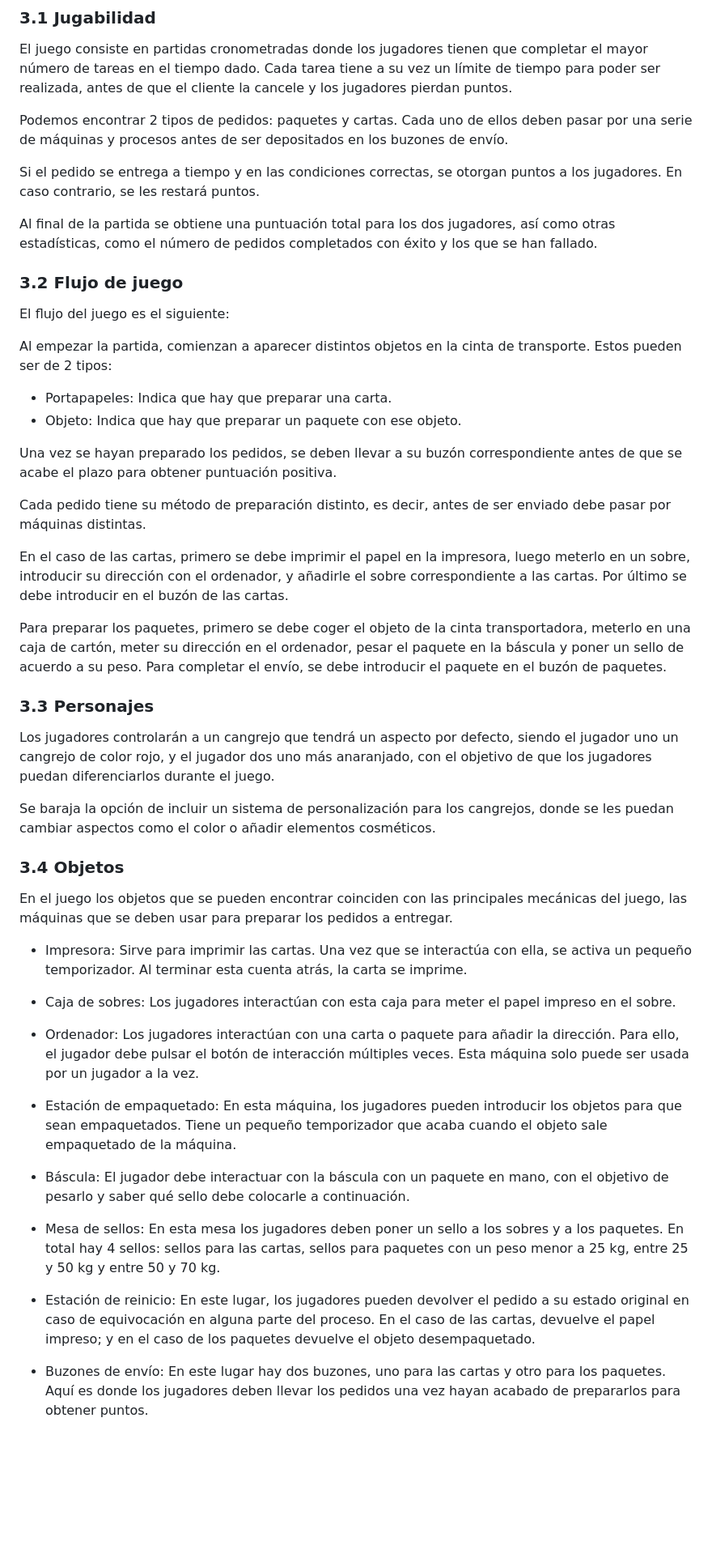
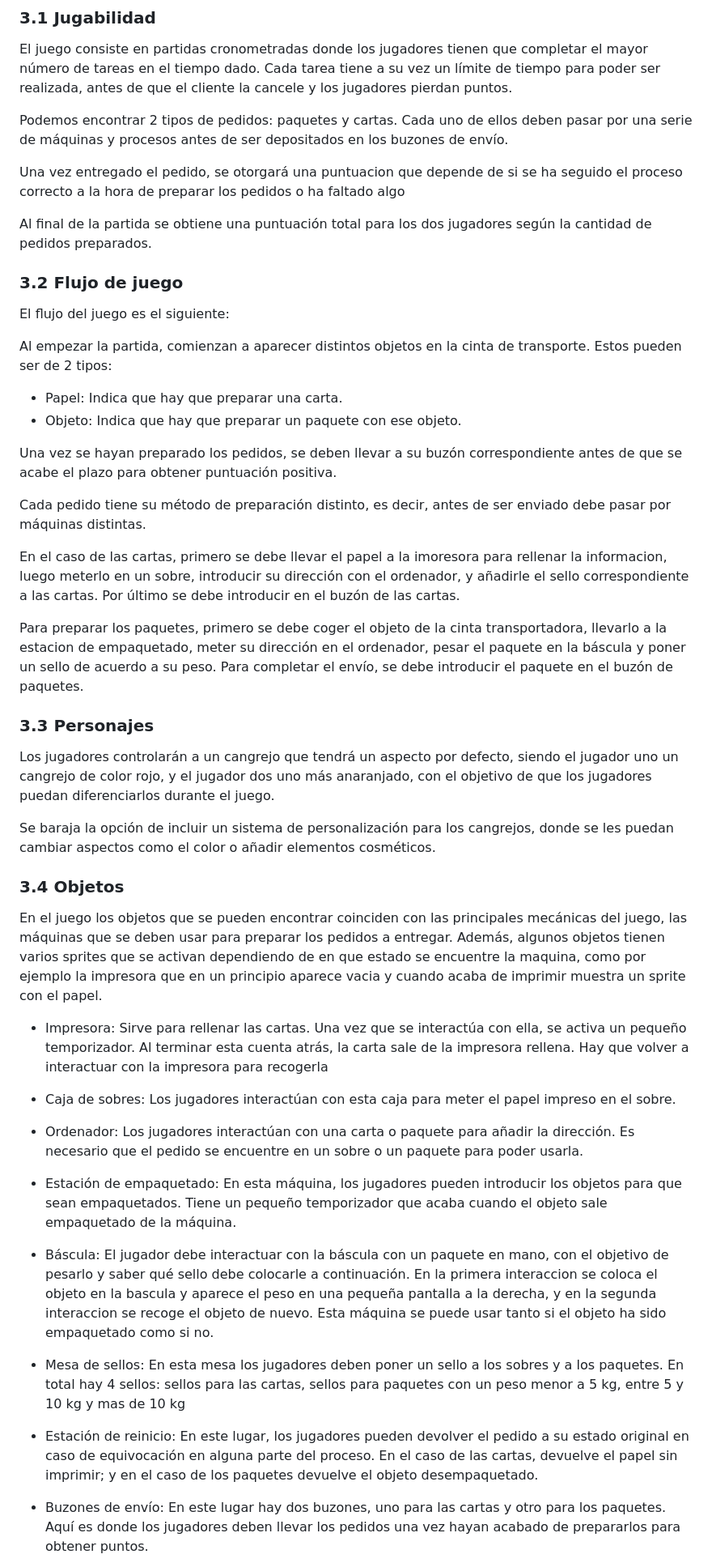
Before and after one commit to MarioGonzalezM/jer_crab-mail, a Markdown page: README.md, the part around the change printed below. Shown: that part at 81% size. Rendered like a GitHub page; blank space fills up the shorter version.

Commit message:
Actualizado el GDD con nueva informacion
Falta añadir las imagenes

```diff
--- a/README.md
+++ b/README.md
@@ -85,25 +103,25 @@ El juego consiste en partidas cronometradas donde los jugadores tienen que compl
 
 Podemos encontrar 2 tipos de pedidos: paquetes y cartas. Cada uno de ellos deben pasar por una serie de máquinas y procesos antes de ser depositados en los buzones de envío.
 
-Si el pedido se entrega a tiempo y en las condiciones correctas, se otorgan puntos a los jugadores. En caso contrario, se les restará puntos.
+Una vez entregado el pedido, se otorgará una puntuacion que depende de si se ha seguido el proceso correcto a la hora de preparar los pedidos o ha faltado algo
 
-Al final de la partida se obtiene una puntuación total para los dos jugadores, así como otras estadísticas, como el número de pedidos completados con éxito y los que se han fallado.
+Al final de la partida se obtiene una puntuación total para los dos jugadores según la cantidad de pedidos preparados.
 
 ### 3.2 Flujo de juego
 El flujo del juego es el siguiente:
 
 Al empezar la partida, comienzan a aparecer distintos objetos en la cinta de transporte. Estos pueden ser de 2 tipos:
 
-  - Portapapeles: Indica que hay que preparar una carta.
+  - Papel: Indica que hay que preparar una carta.
   - Objeto: Indica que hay que preparar un paquete con ese objeto.
 
 Una vez se hayan preparado los pedidos, se deben llevar a su buzón correspondiente antes de que se acabe el plazo para obtener puntuación positiva.
 
 Cada pedido tiene su método de preparación distinto, es decir, antes de ser enviado debe pasar por máquinas distintas.
 
-En el caso de las cartas, primero se debe imprimir el papel en la impresora, luego meterlo en un sobre, introducir su dirección con el ordenador, y añadirle el sobre correspondiente a las cartas. Por último se debe introducir en el buzón de las cartas.
+En el caso de las cartas, primero se debe llevar el papel a la imoresora para rellenar la informacion, luego meterlo en un sobre, introducir su dirección con el ordenador, y añadirle el sello correspondiente a las cartas. Por último se debe introducir en el buzón de las cartas.
 
-Para preparar los paquetes, primero se debe coger el objeto de la cinta transportadora, meterlo en una caja de cartón, meter su dirección en el ordenador, pesar el paquete en la báscula y poner un sello de acuerdo a su peso. Para completar el envío, se debe introducir el paquete en el buzón de paquetes.
+Para preparar los paquetes, primero se debe coger el objeto de la cinta transportadora, llevarlo a la estacion de empaquetado, meter su dirección en el ordenador, pesar el paquete en la báscula y poner un sello de acuerdo a su peso. Para completar el envío, se debe introducir el paquete en el buzón de paquetes.
 
 ### 3.3 Personajes
 Los jugadores controlarán a un cangrejo que tendrá un aspecto por defecto, siendo el jugador uno un cangrejo de color rojo, y el jugador dos uno más anaranjado, con el objetivo de que los jugadores puedan diferenciarlos durante el juego.
@@ -111,21 +129,21 @@ Los jugadores controlarán a un cangrejo que tendrá un aspecto por defecto, sie
 Se baraja la opción de incluir un sistema de personalización para los cangrejos, donde se les puedan cambiar aspectos como el color o añadir elementos cosméticos.
 
 ### 3.4 Objetos
-En el juego los objetos que se pueden encontrar coinciden con las principales mecánicas del juego, las máquinas que se deben usar para preparar los pedidos a entregar.
+En el juego los objetos que se pueden encontrar coinciden con las principales mecánicas del juego, las máquinas que se deben usar para preparar los pedidos a entregar. Además, algunos objetos tienen varios sprites que se activan dependiendo de en que estado se encuentre la maquina, como por ejemplo la impresora que en un principio aparece vacia y cuando acaba de imprimir muestra un sprite con el papel.
 
-  - Impresora: Sirve para imprimir las cartas. Una vez que se interactúa con ella, se activa un pequeño temporizador. Al terminar esta cuenta atrás, la carta se imprime.
+  - Impresora: Sirve para rellenar las cartas. Una vez que se interactúa con ella, se activa un pequeño temporizador. Al terminar esta cuenta atrás, la carta sale de la impresora rellena. Hay que volver a interactuar con la impresora para recogerla
 
   - Caja de sobres: Los jugadores interactúan con esta caja para meter el papel impreso en el sobre.
 
-  - Ordenador: Los jugadores interactúan con una carta o paquete para añadir la dirección. Para ello, el jugador debe pulsar el botón de interacción múltiples veces. Esta máquina solo puede ser usada por un jugador a la vez.
+  - Ordenador: Los jugadores interactúan con una carta o paquete para añadir la dirección. Es necesario que el pedido se encuentre en un sobre o un paquete para poder usarla.
 
   - Estación de empaquetado: En esta máquina, los jugadores pueden introducir los objetos para que sean empaquetados. Tiene un pequeño temporizador que acaba cuando el objeto sale empaquetado de la máquina.
 
-  - Báscula: El jugador debe interactuar con la báscula con un paquete en mano, con el objetivo de pesarlo y saber qué sello debe colocarle a continuación.
+  - Báscula: El jugador debe interactuar con la báscula con un paquete en mano, con el objetivo de pesarlo y saber qué sello debe colocarle a continuación. En la primera interaccion se coloca el objeto en la bascula y aparece el peso en una pequeña pantalla a la derecha, y en la segunda interaccion se recoge el objeto de nuevo. Esta máquina se puede usar tanto si el objeto ha sido empaquetado como si no.
 
-  - Mesa de sellos: En esta mesa los jugadores deben poner un sello a los sobres y a los paquetes. En total hay 4 sellos: sellos para las cartas, sellos para paquetes con un peso menor a 25 kg, entre 25 y 50 kg y entre 50 y 70 kg.
+  - Mesa de sellos: En esta mesa los jugadores deben poner un sello a los sobres y a los paquetes. En total hay 4 sellos: sellos para las cartas, sellos para paquetes con un peso menor a 5 kg, entre 5 y 10 kg y mas de 10 kg
 
-  - Estación de reinicio: En este lugar, los jugadores pueden devolver el pedido a su estado original en caso de equivocación en alguna parte del proceso. En el caso de las cartas, devuelve el papel impreso; y en el caso de los paquetes devuelve el objeto desempaquetado.
+  - Estación de reinicio: En este lugar, los jugadores pueden devolver el pedido a su estado original en caso de equivocación en alguna parte del proceso. En el caso de las cartas, devuelve el papel sin imprimir; y en el caso de los paquetes devuelve el objeto desempaquetado.
 
   - Buzones de envío: En este lugar hay dos buzones, uno para las cartas y otro para los paquetes. Aquí es donde los jugadores deben llevar los pedidos una vez hayan acabado de prepararlos para obtener puntos.
 
```
Also changed, not shown: other parts of README.md (+82 -15 lines).
